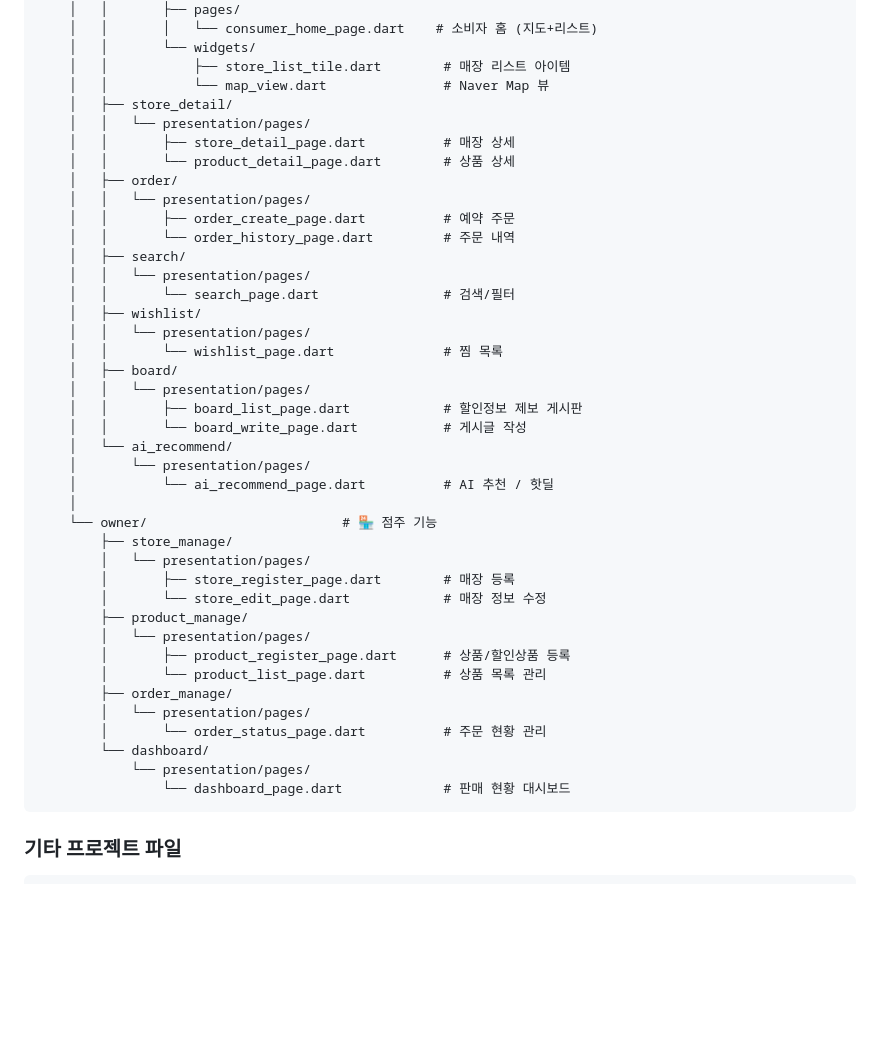
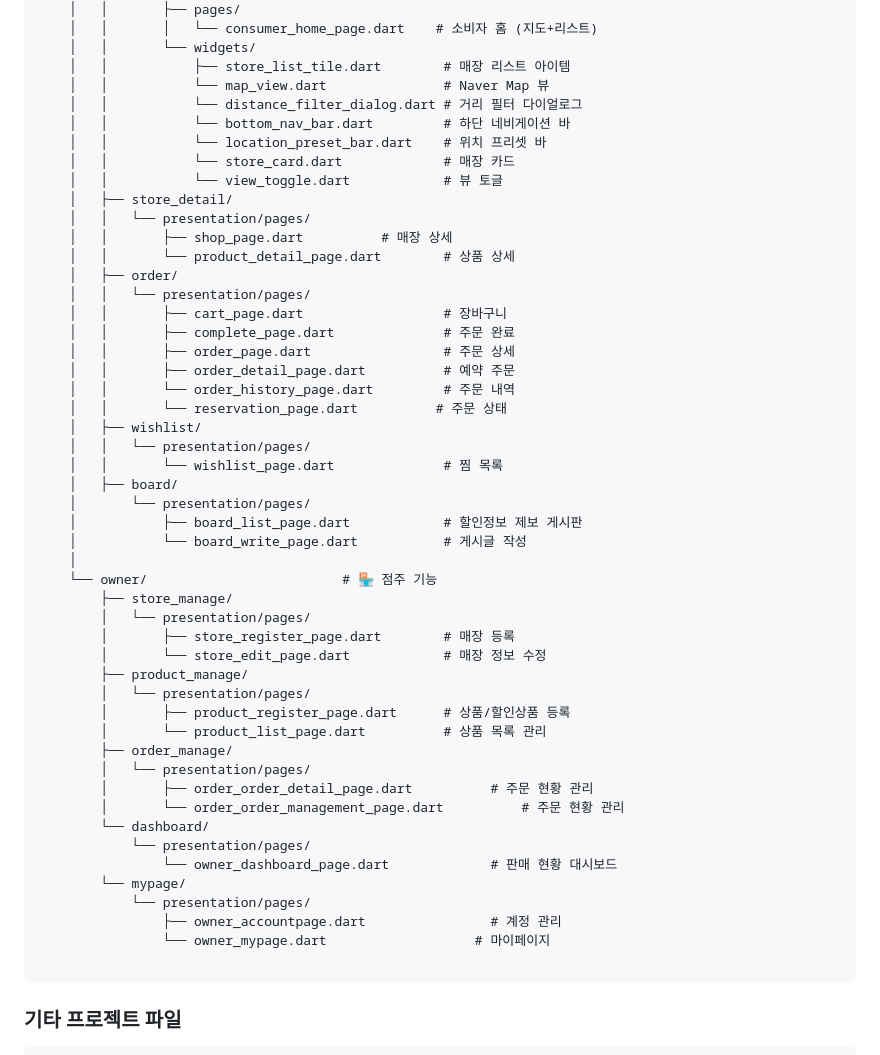
Before and after one commit to jjun321/lastbite, a Markdown page: frontend/README.md, the part around the change. GitHub-like rendering; blank space fills up the shorter version.

Commit message:
docs: 수정된 파일구조 반영하여 프론트 README.md수정

````diff
--- a/frontend/README.md
+++ b/frontend/README.md
@@ -135,27 +135,30 @@ frontend/lib/
     │   │       └── widgets/
     │   │           ├── store_list_tile.dart        # 매장 리스트 아이템
     │   │           └── map_view.dart               # Naver Map 뷰
+    │   │           └── distance_filter_dialog.dart # 거리 필터 다이얼로그
+    │   │           └── bottom_nav_bar.dart         # 하단 네비게이션 바
+    │   │           └── location_preset_bar.dart    # 위치 프리셋 바
+    │   │           └── store_card.dart             # 매장 카드
+    │   │           └── view_toggle.dart            # 뷰 토글
     │   ├── store_detail/
     │   │   └── presentation/pages/
-    │   │       ├── store_detail_page.dart          # 매장 상세
+    │   │       ├── shop_page.dart          # 매장 상세
     │   │       └── product_detail_page.dart        # 상품 상세
     │   ├── order/
     │   │   └── presentation/pages/
-    │   │       ├── order_create_page.dart          # 예약 주문
+    │   │       ├── cart_page.dart                  # 장바구니
+    │   │       ├── complete_page.dart              # 주문 완료
+    │   │       ├── order_page.dart                 # 주문 상세
+    │   │       ├── order_detail_page.dart          # 예약 주문
     │   │       └── order_history_page.dart         # 주문 내역
-    │   ├── search/
-    │   │   └── presentation/pages/
-    │   │       └── search_page.dart                # 검색/필터
+    │   │       └── reservation_page.dart          # 주문 상태
     │   ├── wishlist/
     │   │   └── presentation/pages/
     │   │       └── wishlist_page.dart              # 찜 목록
     │   ├── board/
-    │   │   └── presentation/pages/
-    │   │       ├── board_list_page.dart            # 할인정보 제보 게시판
-    │   │       └── board_write_page.dart           # 게시글 작성
-    │   └── ai_recommend/
     │       └── presentation/pages/
-    │           └── ai_recommend_page.dart          # AI 추천 / 핫딜
+    │           ├── board_list_page.dart            # 할인정보 제보 게시판
+    │           └── board_write_page.dart           # 게시글 작성
     │
     └── owner/                         # 🏪 점주 기능
         ├── store_manage/
@@ -168,10 +171,16 @@ frontend/lib/
         │       └── product_list_page.dart          # 상품 목록 관리
         ├── order_manage/
         │   └── presentation/pages/
-        │       └── order_status_page.dart          # 주문 현황 관리
+        │       ├── order_order_detail_page.dart          # 주문 현황 관리
+        │       └── order_order_management_page.dart          # 주문 현황 관리
         └── dashboard/
             └── presentation/pages/
-                └── dashboard_page.dart             # 판매 현황 대시보드
+                └── owner_dashboard_page.dart             # 판매 현황 대시보드
+        └── mypage/
+            └── presentation/pages/
+                ├── owner_accountpage.dart                # 계정 관리
+                └── owner_mypage.dart                   # 마이페이지
+
 ```
 
 ### 기타 프로젝트 파일
````
